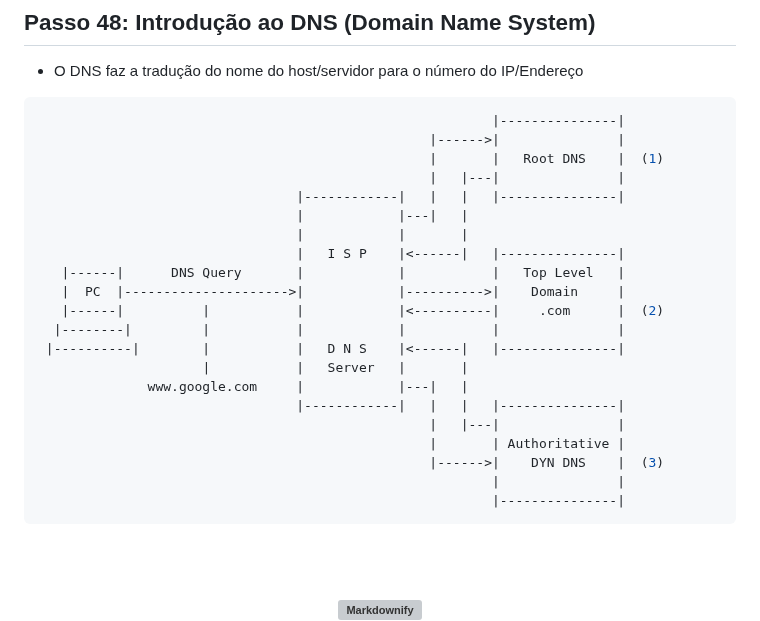
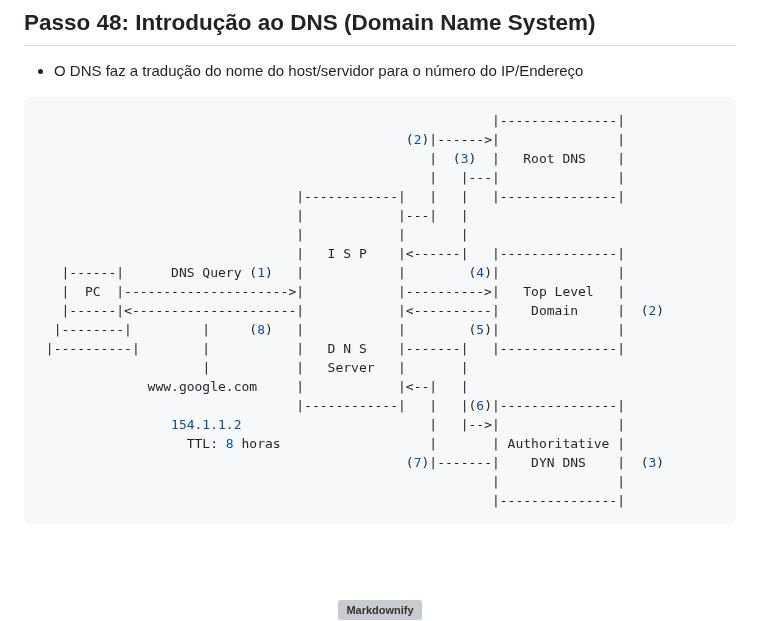
Before and after one commit to fabricioottoni/aws-knowledge, a Markdown page: README.md, the part around the change. Drawn GitHub-style; grey boxes are pictures that could not be loaded.

````diff
--- a/README.md
+++ b/README.md
@@ -897,27 +897,35 @@ Virtualization     Virtualization     Virtualization     Virtualization
 * O DNS faz a tradução do nome do host/servidor para o número do IP/Endereço
 ```bash
                                                           |---------------|
-                                                  |------>|               |
-                                                  |       |   Root DNS    |  (1)
+                                               (2)|------>|               |
+                                                  |  (3)  |   Root DNS    |
                                                   |   |---|               |
                                  |------------|   |   |   |---------------|
                                  |            |---|   |
                                  |            |       |
                                  |   I S P    |<------|   |---------------|
-   |------|      DNS Query       |            |           |   Top Level   |
-   |  PC  |--------------------->|            |---------->|    Domain     |
-   |------|          |           |            |<----------|     .com      |  (2)
-  |--------|         |           |            |           |               |
- |----------|        |           |   D N S    |<------|   |---------------|
+   |------|      DNS Query (1)   |            |        (4)|               |
+   |  PC  |--------------------->|            |---------->|   Top Level   |
+   |------|<---------------------|            |<----------|    Domain     |  (2)
+  |--------|         |     (8)   |            |        (5)|               |
+ |----------|        |           |   D N S    |-------|   |---------------|
                      |           |   Server   |       |
-              www.google.com     |            |---|   |
-                                 |------------|   |   |   |---------------|
-                                                  |   |---|               |
-                                                  |       | Authoritative |
-                                                  |------>|    DYN DNS    |  (3)
+              www.google.com     |            |<--|   |
+                                 |------------|   |   |(6)|---------------|
+                 154.1.1.2                        |   |-->|               |
+                   TTL: 8 horas                   |       | Authoritative |
+                                               (7)|-------|    DYN DNS    |  (3)
                                                           |               |
                                                           |---------------|
 ```
+
+
+
+
+
+
+
+
 
 
 
````
